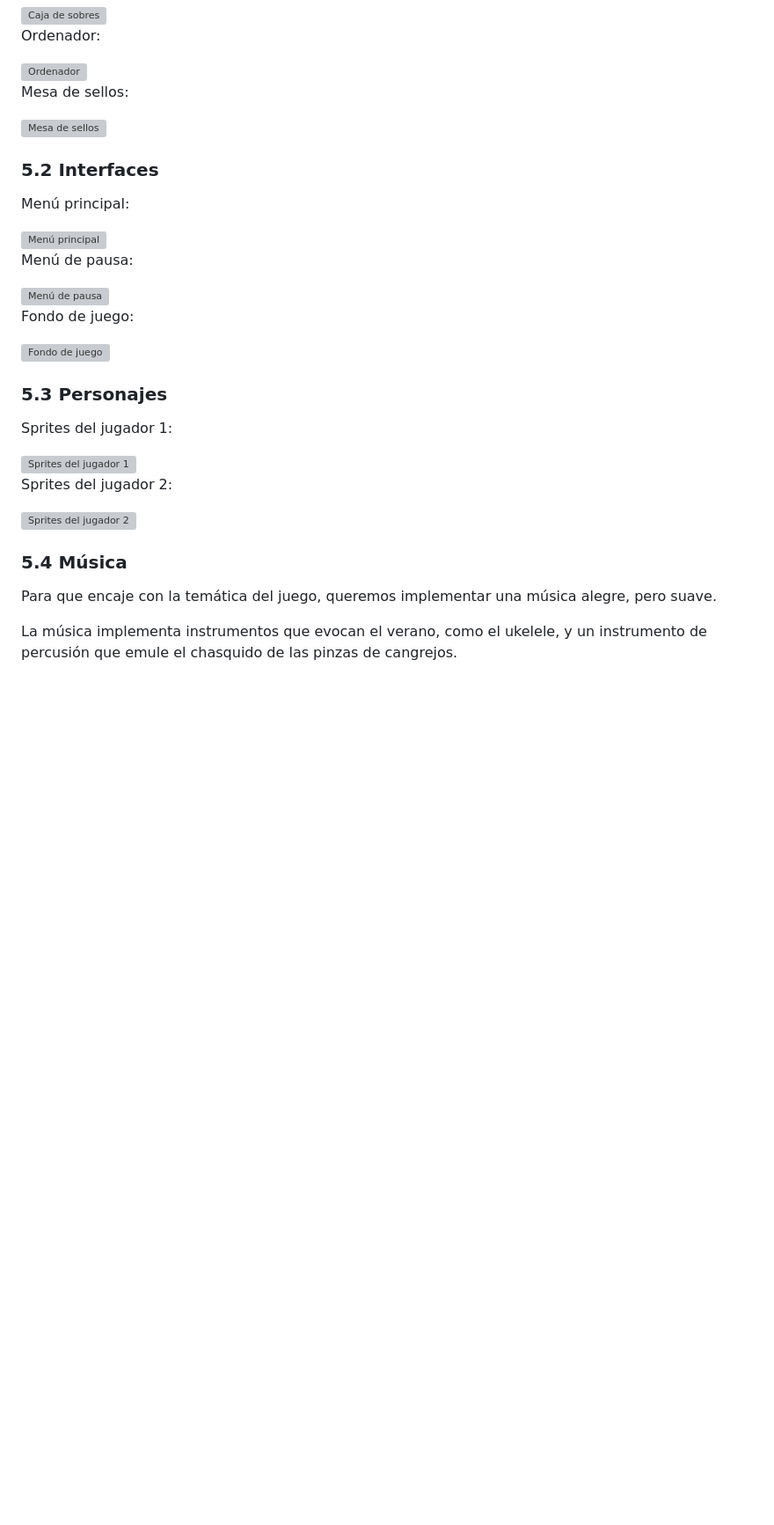
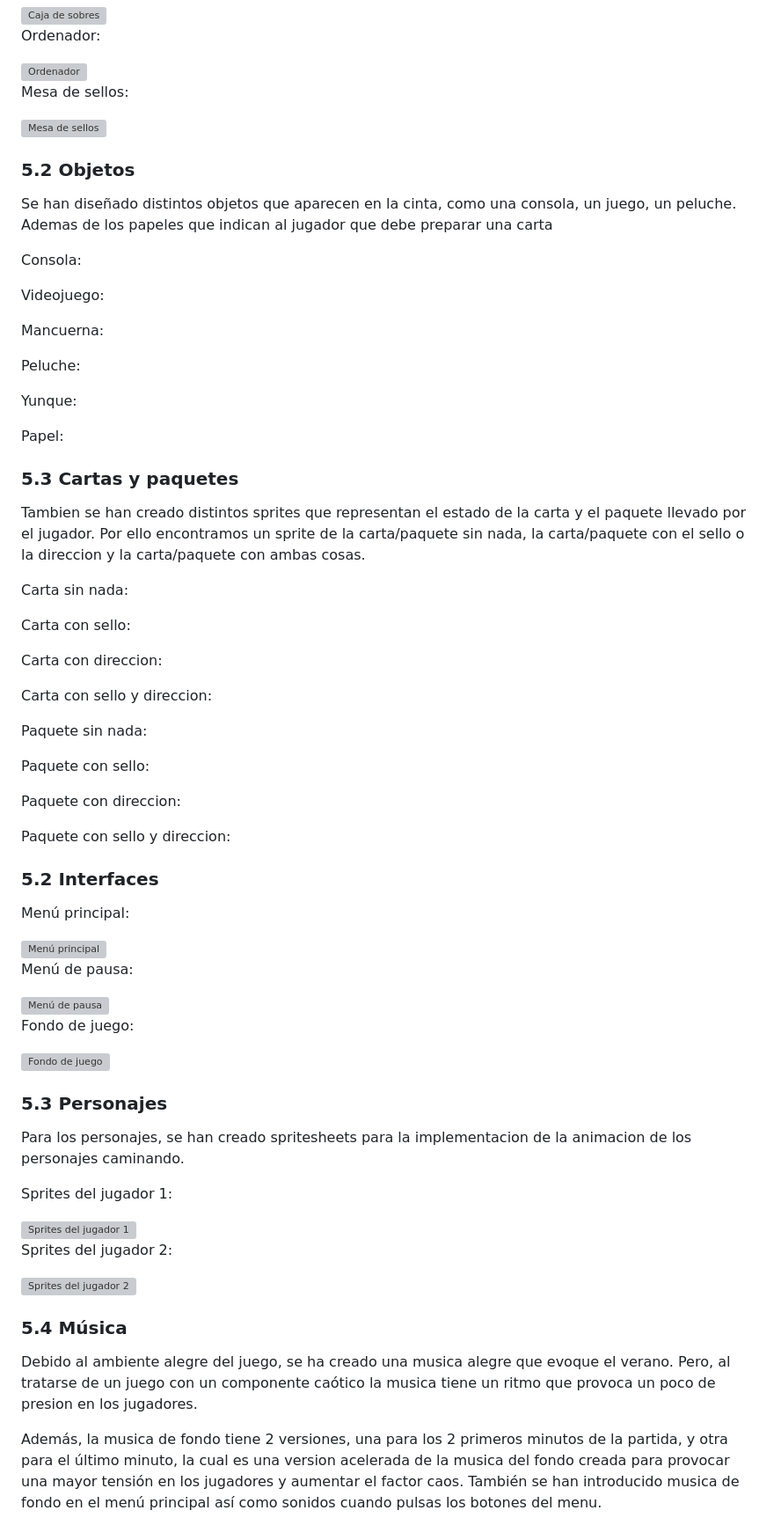
Before and after one commit to MarioGonzalezM/jer_crab-mail, a Markdown page: README.md, the part around the change printed below. Shown: that part at 88% size. Drawn GitHub-style; blank space fills up the shorter version; grey boxes are pictures that could not be loaded.

```diff
--- a/README.md
+++ b/README.md
@@ -183,6 +211,40 @@ Mesa de sellos:
 
 <img src="Assets/Mesasellos.png" alt="Mesa de sellos" width=50% height=50%>
 
+### 5.2 Objetos
+Se han diseñado distintos objetos que aparecen en la cinta, como una consola, un juego, un peluche. Ademas de los papeles que indican al jugador que debe preparar una carta
+
+Consola:
+
+Videojuego:
+
+Mancuerna:
+
+Peluche:
+
+Yunque:
+
+Papel:
+
+### 5.3 Cartas y paquetes
+Tambien se han creado distintos sprites que representan el estado de la carta y el paquete llevado por el jugador. Por ello encontramos un sprite de la carta/paquete sin nada, la carta/paquete con el sello o la direccion y la carta/paquete con ambas cosas.
+
+Carta sin nada:
+
+Carta con sello:
+
+Carta con direccion:
+
+Carta con sello y direccion:
+
+Paquete sin nada:
+
+Paquete con sello:
+
+Paquete con direccion:
+
+Paquete con sello y direccion:
+
 ### 5.2 Interfaces
 Menú principal:
 
@@ -198,6 +260,8 @@ Fondo de juego:
 <img src="Assets/FondoJuego.jpeg" alt="Fondo de juego" width=50% height=50%>
 
 ### 5.3 Personajes
+Para los personajes, se han creado spritesheets para la implementacion de la animacion de los personajes caminando.
+
 Sprites del jugador 1:
 
 <img src="Assets/Cangrejo1.jpeg" alt="Sprites del jugador 1" width=50% height=50%>
@@ -207,7 +271,7 @@ Sprites del jugador 2:
 <img src="Assets/Cangrejo2.jpeg" alt="Sprites del jugador 2" width=50% height=50%>
 
 ### 5.4 Música
-Para que encaje con la temática del juego, queremos implementar una música alegre, pero suave.
+Debido al ambiente alegre del juego, se ha creado una musica alegre que evoque el verano. Pero, al tratarse de un juego con un componente caótico la musica tiene un ritmo que provoca un poco de presion en los jugadores.
 
-La música implementa instrumentos que evocan el verano, como el ukelele, y un instrumento de percusión que emule el chasquido de las pinzas de cangrejos.
+Además, la musica de fondo tiene 2 versiones, una para los 2 primeros minutos de la partida, y otra para el último minuto, la cual es una version acelerada de la musica del fondo creada para provocar una mayor tensión en los jugadores y aumentar el factor caos.  También se han introducido musica de fondo en el menú principal así como sonidos cuando pulsas los botones del menu.
 
```
Also changed, not shown: other parts of README.md (+55 -24 lines).
